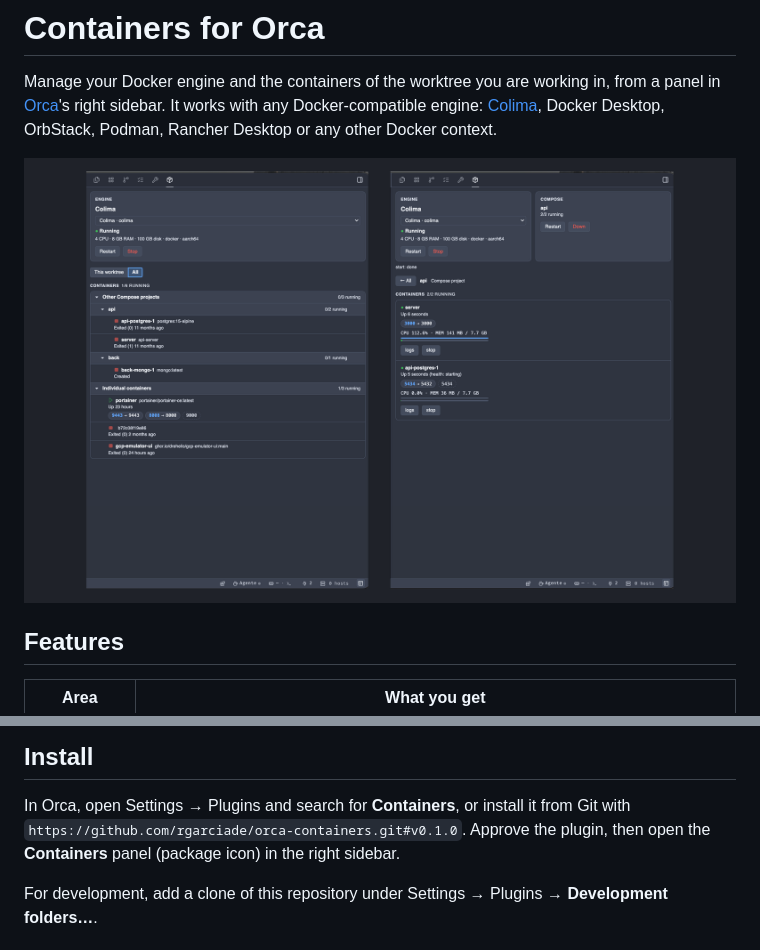
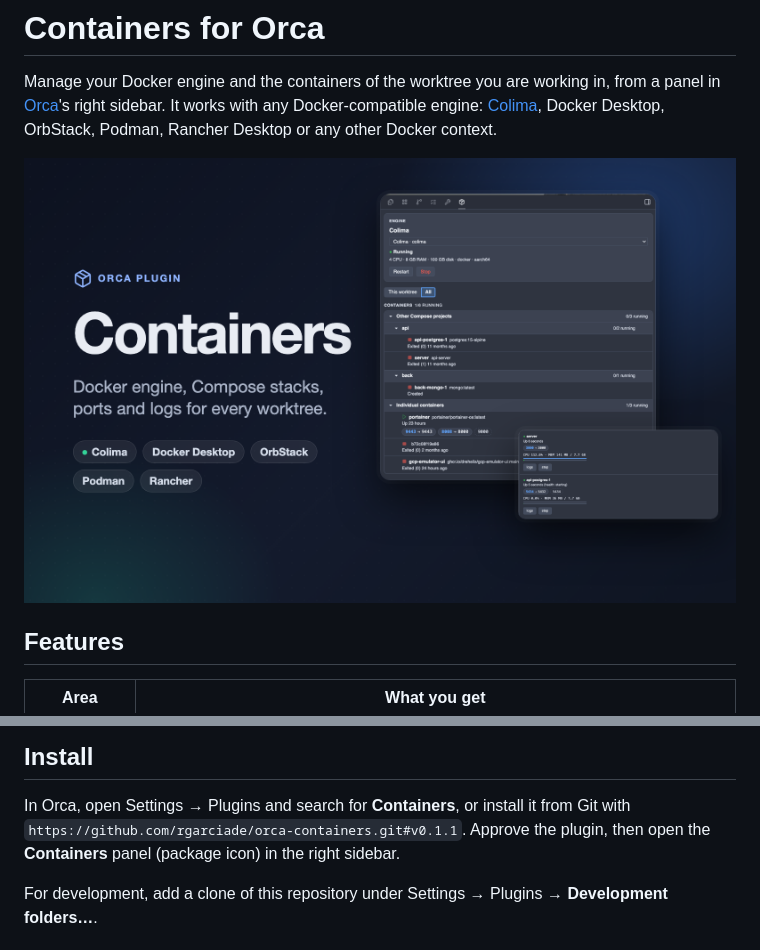
Before and after one commit to rgarciade/orca-containers, a Markdown page: README.md, 2 parts joined by grey strips. GitHub-like rendering; pictures changed too: images/cover.png.

Commit message:
docs: redesign catalog cover image

```diff
--- a/README.md
+++ b/README.md
@@ -34,7 +34,7 @@ tested against a real CLI; the other engine controls follow each vendor's docume
 ## Install
 
 In Orca, open Settings → Plugins and search for **Containers**, or install it from Git with
-`https://github.com/rgarciade/orca-containers.git#v0.1.0`. Approve the plugin, then open the
+`https://github.com/rgarciade/orca-containers.git#v0.1.1`. Approve the plugin, then open the
 **Containers** panel (package icon) in the right sidebar.
 
 For development, add a clone of this repository under Settings → Plugins →
```
Also changed, not shown: 1 other file.
